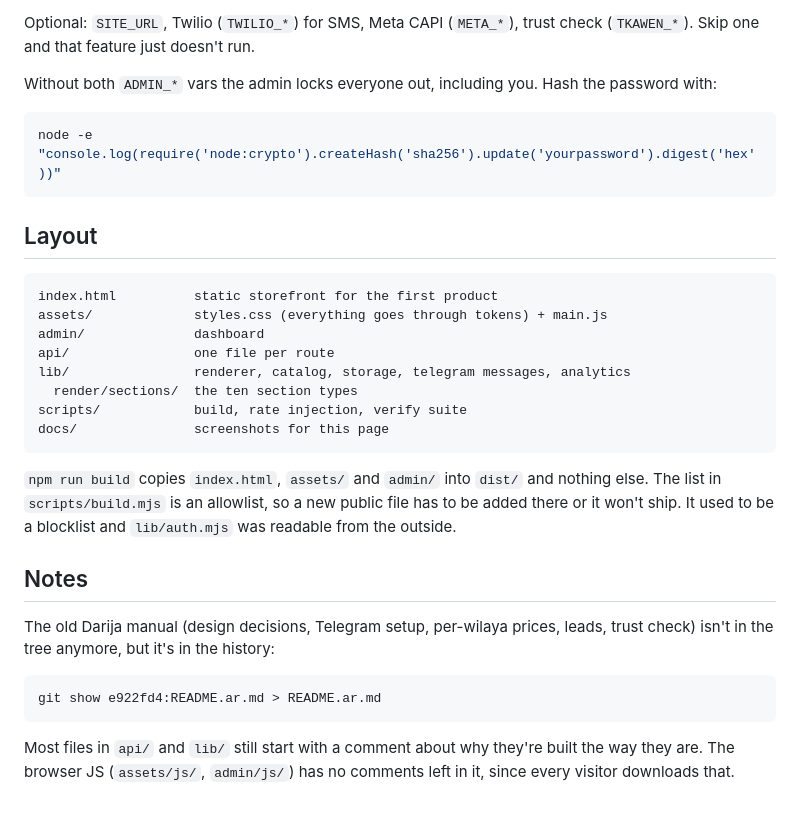
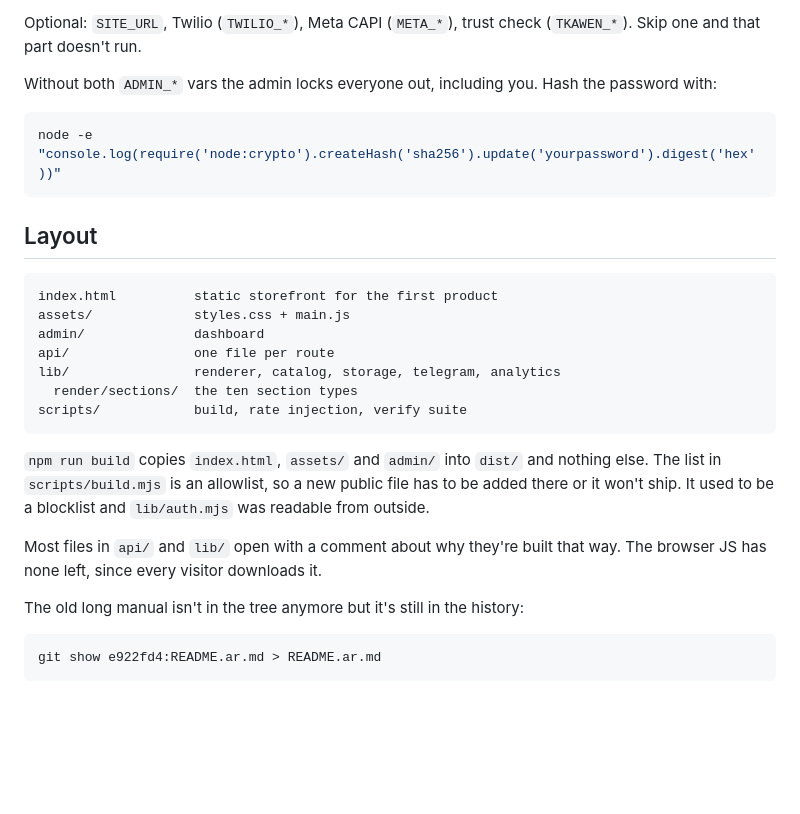
Before and after one commit to SWI13/qiti-migration, a Markdown page: README.md, the part around one of its changes. Drawn GitHub-style; blank space fills up the shorter version.

````diff
--- a/README.md
+++ b/README.md
@@ -127,5 +112,5 @@ Needs `TELEGRAM_BOT_TOKEN`, `TELEGRAM_CHAT_ID`, `TELEGRAM_WEBHOOK_SECRET`, `ADMI
 
-Optional: `SITE_URL`, Twilio (`TWILIO_*`) for SMS, Meta CAPI (`META_*`), trust check (`TKAWEN_*`). Skip one and that feature just doesn't run.
+Optional: `SITE_URL`, Twilio (`TWILIO_*`), Meta CAPI (`META_*`), trust check (`TKAWEN_*`). Skip one and that part doesn't run.
 
 Without both `ADMIN_*` vars the admin locks everyone out, including you. Hash the password with:
 
@@ -137,23 +122,20 @@ node -e "console.log(require('node:crypto').createHash('sha256').update('yourpas
 
 ```
 index.html          static storefront for the first product
-assets/             styles.css (everything goes through tokens) + main.js
+assets/             styles.css + main.js
 admin/              dashboard
 api/                one file per route
-lib/                renderer, catalog, storage, telegram messages, analytics
+lib/                renderer, catalog, storage, telegram, analytics
   render/sections/  the ten section types
 scripts/            build, rate injection, verify suite
-docs/               screenshots for this page
 ```
 
-`npm run build` copies `index.html`, `assets/` and `admin/` into `dist/` and nothing else. The list in `scripts/build.mjs` is an allowlist, so a new public file has to be added there or it won't ship. It used to be a blocklist and `lib/auth.mjs` was readable from the outside.
+`npm run build` copies `index.html`, `assets/` and `admin/` into `dist/` and nothing else. The list in `scripts/build.mjs` is an allowlist, so a new public file has to be added there or it won't ship. It used to be a blocklist and `lib/auth.mjs` was readable from outside.
 
-## Notes
+Most files in `api/` and `lib/` open with a comment about why they're built that way. The browser JS has none left, since every visitor downloads it.
 
-The old Darija manual (design decisions, Telegram setup, per-wilaya prices, leads, trust check) isn't in the tree anymore, but it's in the history:
+The old long manual isn't in the tree anymore but it's still in the history:
 
 ```bash
 git show e922fd4:README.ar.md > README.ar.md
 ```
-
-Most files in `api/` and `lib/` still start with a comment about why they're built the way they are. The browser JS (`assets/js/`, `admin/js/`) has no comments left in it, since every visitor downloads that.
````
Also changed, not shown: other parts of README.md (+32 -47 lines).
